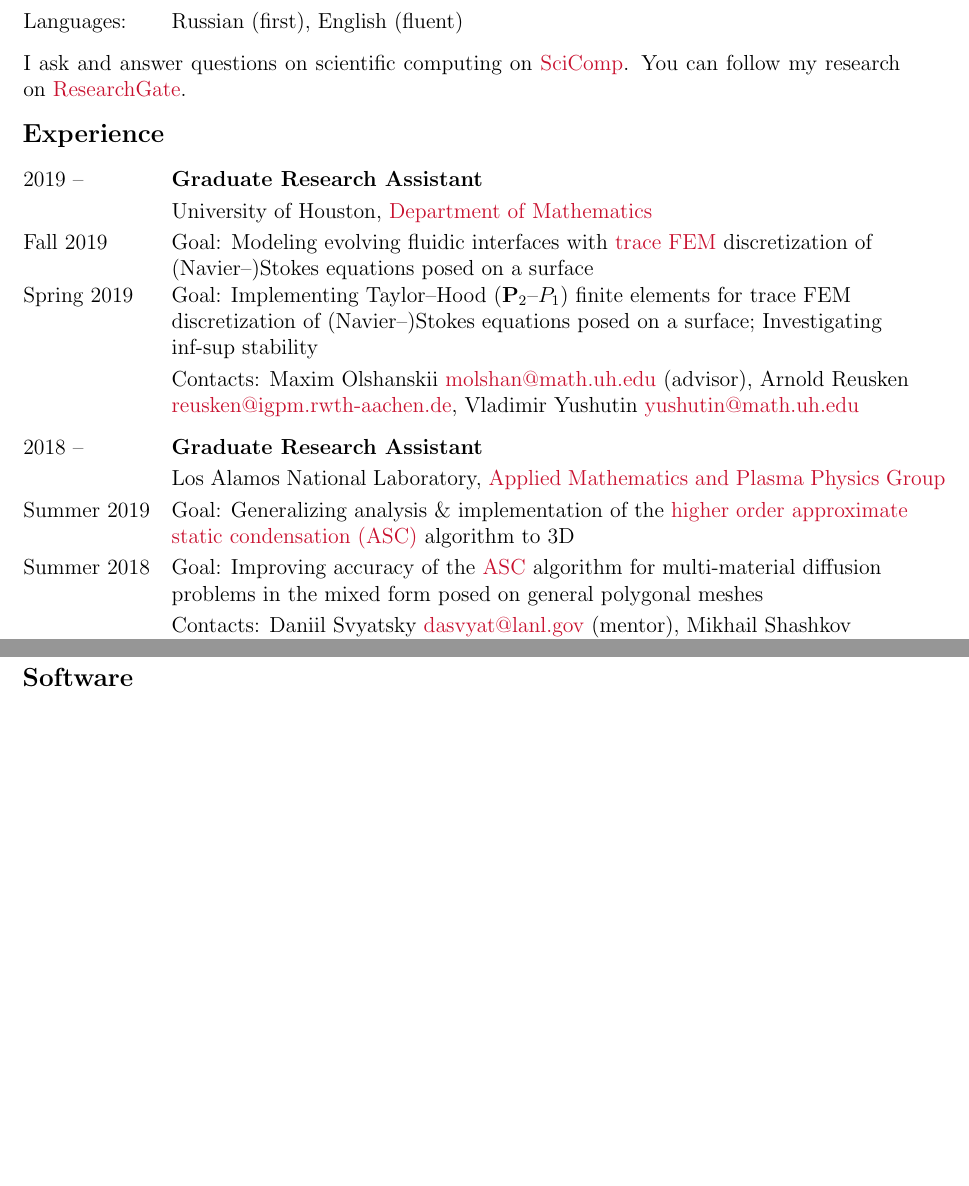
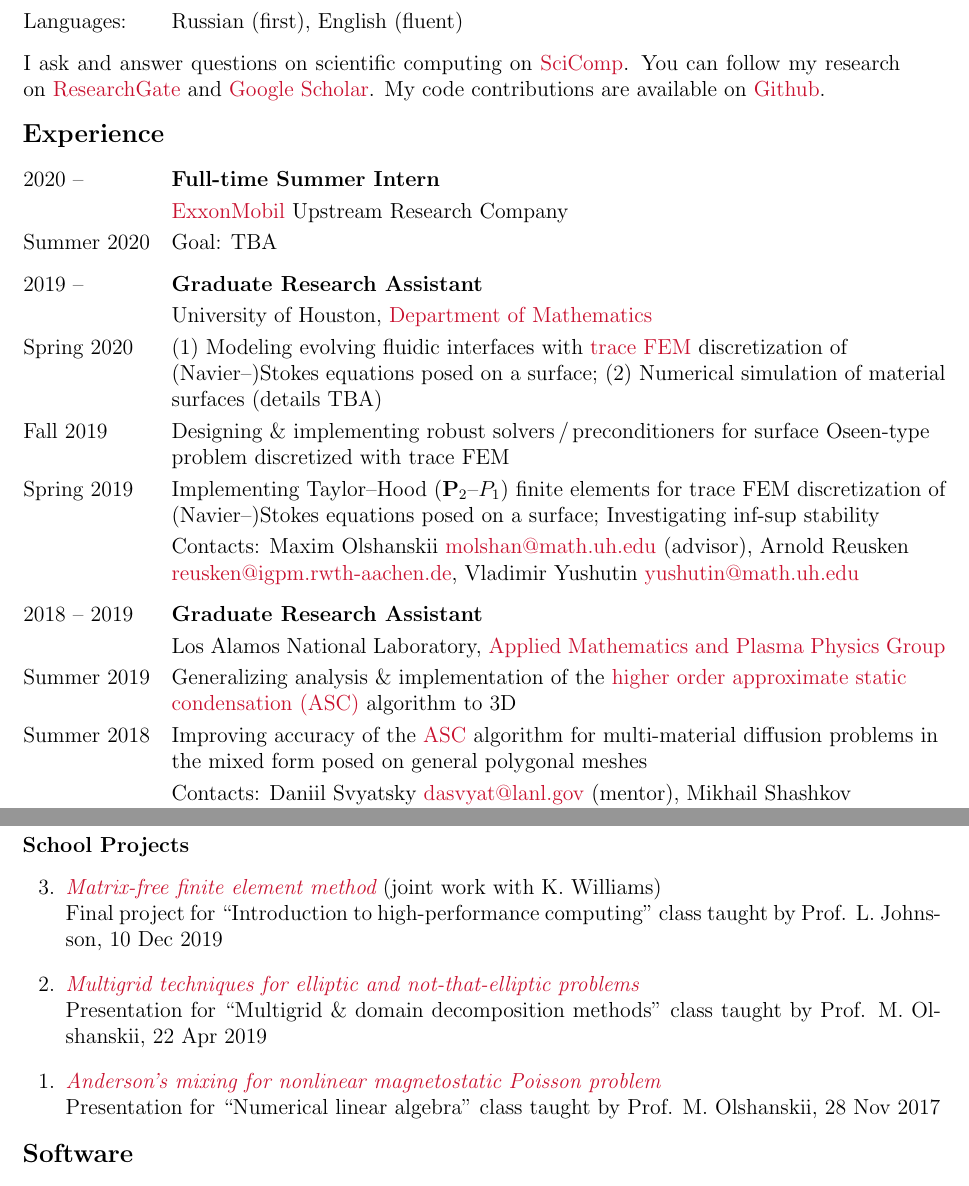
Before and after one commit to 56th/webpage, a LaTeX CV (alexander_zhiliakov_cv.tex): two parts of pages 1 and 2 of 3 before the commit and two parts of pages 1 and 3 of 3 after it, joined at a grey line, cut so that both start at the same text, the shorter picture padded with empty space. Compiled offline with pdfLaTeX.

Commit message:
Add school projects and update exp

```diff
--- a/alexander_zhiliakov_cv.tex
+++ b/alexander_zhiliakov_cv.tex
@@ -24,6 +24,8 @@
 {0pt}{3mm}{3mm}
 \titlespacing*{\subsection}
 {2mm}{3mm}{3mm}
+\titlespacing*{\subsubsection}
+{2mm}{3mm}{3mm}
 
 \setlength{\LTpre}{0pt} % https://tex.stackexchange.com/questions/5683/how-to-remove-top-and-bottom-whitespace-of-longtable
 \setlength{\LTpost}{3mm}
@@ -48,27 +50,34 @@
 		Homepage:		& \href{https://www.math.uh.edu/~alex}{math.uh.edu/${\sim}$alex}\vspace{2mm}\\
 		Major skills:	& Scientific computing, applied mathematics, numerical analysis, (unfitted) finite element methods, preconditioners, computational fluid dynamics, computational haemodynamics, Unix\,/\,Windows, git, HPC (slurm, PAPI\,/\,TAU, OpenMP, Trilinos, Intel MKL), cmake, \texttt{C++\,11\,/\,17}, \texttt{FORTRAN}, \texttt{Wolfram Mathematica}\vspace{2mm}\\
 		Languages:		& Russian (first), English (fluent)\vspace{3mm}\\
-		\multicolumn{2}{p{17cm}}{I ask and answer questions on scientific computing on~\href{https://scicomp.stackexchange.com/users/21916/56th}{SciComp}. You can follow my research on~\href{https://www.researchgate.net/profile/Alexander_Zhiliakov}{ResearchGate}.}\\
+		\multicolumn{2}{p{17cm}}{I ask and answer questions on scientific computing on~\href{https://scicomp.stackexchange.com/users/21916/56th}{SciComp}. You can follow my research on~\href{https://www.researchgate.net/profile/Alexander_Zhiliakov}{ResearchGate} and \href{https://scholar.google.com/citations?user=wchxEFUAAAAJ}{Google Scholar}. My code contributions are available on \href{https://github.com/56th}{Github}.}\\
 	\end{longtable}
 
 	\subsection*{Experience}
 
 	\begin{longtable}{ l >{\raggedright\arraybackslash}p{15cm} }
+		2020 --
+			& \textbf{Full-time Summer Intern}\vspace{1mm}\\
+			& \href{https://corporate.exxonmobil.com/}{ExxonMobil} Upstream Research Company\vspace{1mm}\\
+		Summer 2020
+			& Goal: TBA\vspace{3mm}\\
 		2019 --
 			& \textbf{Graduate Research Assistant}\vspace{1mm}\\
 			& University of Houston, \href{http://www.uh.edu/nsm/math/}{Department of Mathematics}\vspace{1mm}\\
+		Spring 2020
+			& (1)~Modeling evolving fluidic interfaces with \href{https://www.math.uh.edu/~molshan/tracefinite.html}{trace FEM} discretization of (Navier--)Stokes equations posed on a surface; (2)~Numerical simulation of material surfaces (details TBA)\vspace{1mm}\\
 		Fall 2019
-			& Goal: Modeling evolving fluidic interfaces with \href{https://www.math.uh.edu/~molshan/tracefinite.html}{trace FEM} discretization of (Navier--)Stokes equations posed on a surface \\
+			& Designing \& implementing robust solvers\,/\,preconditioners for surface Oseen-type problem discretized with trace FEM\vspace{1mm}\\
 		Spring 2019
-			& Goal: Implementing Taylor--Hood~($\mathbf{P}_2$--$P_1$) finite elements for trace FEM discretization of (Navier--)Stokes equations posed on a surface; Investigating inf-sup stability\vspace{1mm}\\
+			& Implementing Taylor--Hood~($\mathbf{P}_2$--$P_1$) finite elements for trace FEM discretization of (Navier--)Stokes equations posed on a surface; Investigating inf-sup stability\vspace{1mm}\\
 			& Contacts: Maxim Olshanskii \href{mailto:molshan@math.uh.edu}{molshan@math.uh.edu} (advisor), Arnold Reusken \href{mailto:reusken@igpm.rwth-aachen.de}{reusken@igpm.rwth-aachen.de}, Vladimir Yushutin \href{mailto:yushutin@math.uh.edu}{yushutin@math.uh.edu}\vspace{3mm}\\
-		2018 --
+		2018 -- 2019
 			& \textbf{Graduate Research Assistant}\vspace{1mm}\\
 			& Los Alamos National Laboratory, \href{http://www.lanl.gov/org/padste/adtsc/theoretical/applied-mathematics-plasma-physics}{Applied Mathematics and Plasma Physics Group}\vspace{1mm}\\
 		Summer 2019
-			& Goal: Generalizing analysis \& implementation of the \href{https://www.researchgate.net/publication/330912268_A_higher_order_approximate_static_condensation_method_for_multi-material_diffusion_problems}{higher order approximate static condensation (ASC)} algorithm to 3D\vspace{1mm}\\
+			& Generalizing analysis \& implementation of the \href{https://www.researchgate.net/publication/330912268_A_higher_order_approximate_static_condensation_method_for_multi-material_diffusion_problems}{higher order approximate static condensation (ASC)} algorithm to 3D\vspace{1mm}\\
 		Summer 2018
-			& Goal: Improving accuracy of the \href{https://www.researchgate.net/publication/318300724_Approximate_static_condensation_algorithm_for_solving_multi-material_diffusion_problems_on_meshes_non-aligned_with_material_interfaces}{ASC} algorithm for multi-material diffusion problems in the mixed form posed on general polygonal meshes\vspace{1mm}\\
+			& Improving accuracy of the \href{https://www.researchgate.net/publication/318300724_Approximate_static_condensation_algorithm_for_solving_multi-material_diffusion_problems_on_meshes_non-aligned_with_material_interfaces}{ASC} algorithm for multi-material diffusion problems in the mixed form posed on general polygonal meshes\vspace{1mm}\\
 			& Contacts: Daniil Svyatsky \href{mailto:dasvyat@lanl.gov}{dasvyat@lanl.gov} (mentor), Mikhail Shashkov \href{mailto:shashkov@lanl.gov}{shashkov@lanl.gov}\vspace{3mm}\\
 		2017 --
 			& \textbf{Teaching Assistant in Mathematics}\vspace{1mm}\\
@@ -132,3 +143,12 @@
+	\subsubsection*{School Projects}
+
+	\begin{etaremune}[topsep=0pt]
+		\item \textit{\href{https://www.researchgate.net/publication/338009857_Matrix-free_finite_element_method}{Matrix-free finite element method}} (joint work with K.~Williams)\\
+		      Final project for ``Introduction to high-performance computing'' class taught by Prof. L.~Johnsson, 10 Dec 2019
+		\item \textit{\href{https://www.researchgate.net/publication/338011181_Multigrid_techniques_for_elliptic_and_not-that-elliptic_problems}{Multigrid techniques for elliptic and not-that-elliptic problems}}\\
+		      Presentation for ``Multigrid \& domain decomposition methods'' class taught by Prof. M.~Olshanskii, 22 Apr 2019
+		\item \textit{\href{https://www.researchgate.net/publication/321334354_Anderson's_mixing_for_nonlinear_magnetostatic_Poisson_problem}{Anderson's mixing for nonlinear magnetostatic Poisson problem}}\\
+		      Presentation for ``Numerical linear algebra'' class taught by Prof. M.~Olshanskii, 28 Nov 2017
 	\end{etaremune}
 
 	\subsection*{Software}
```
Also changed, not shown: alexander_zhiliakov_cv.tex (20 more changed lines).
